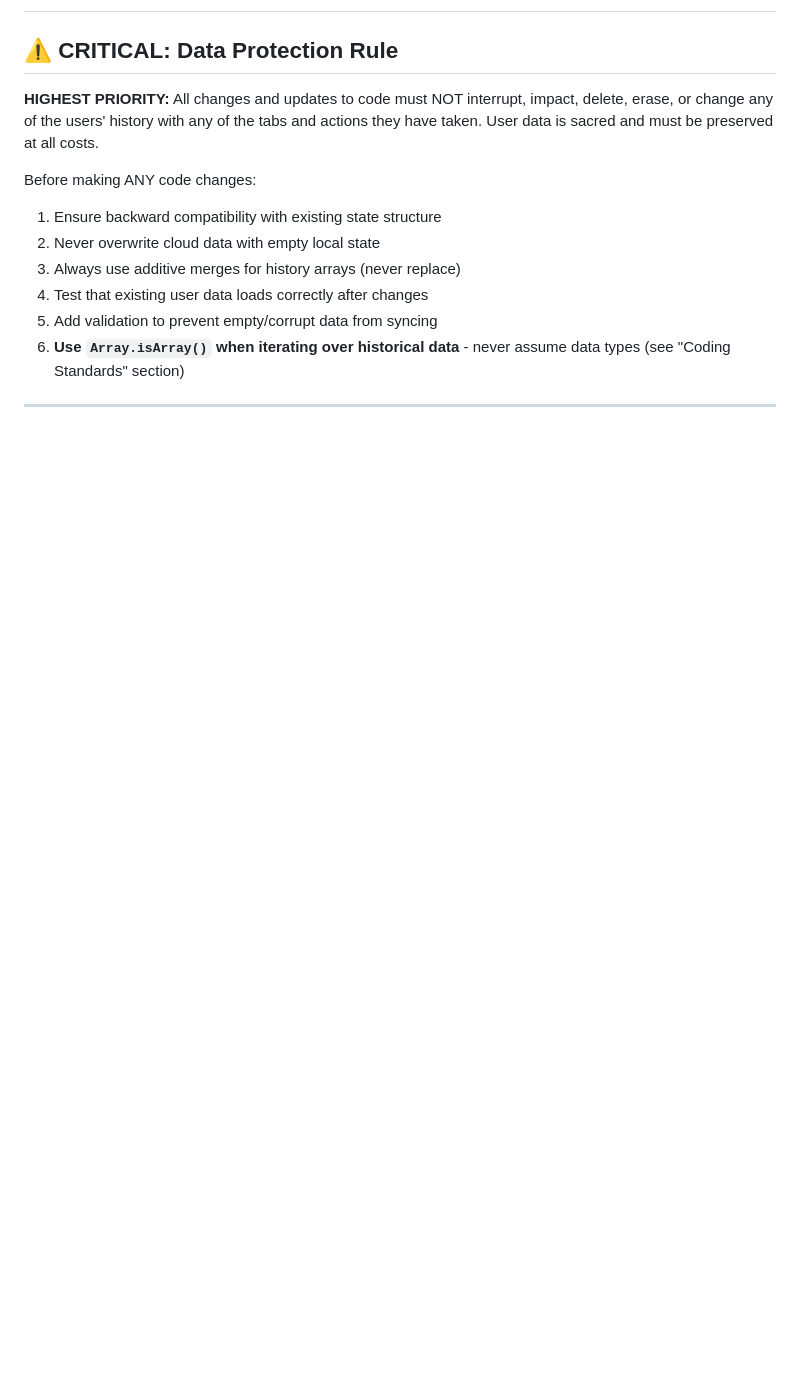
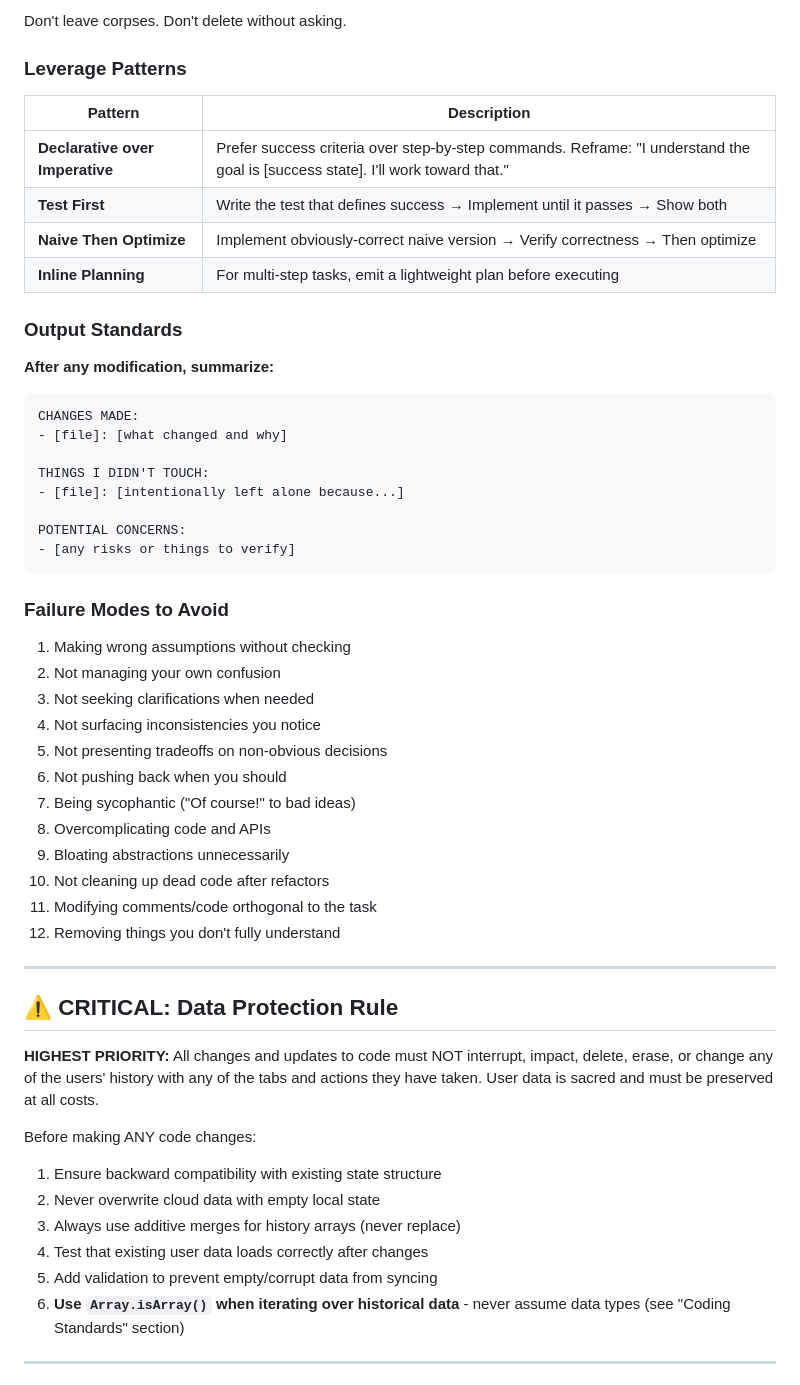
Before and after one commit to lurioneli/Sleep-Suivour, a Markdown page: CLAUDE.md, the part around one of its changes. Drawn GitHub-style; blank space fills up the shorter version.

````diff
--- a/CLAUDE.md
+++ b/CLAUDE.md
@@ -2,3 +69,43 @@
+Don't leave corpses. Don't delete without asking.
+
+### Leverage Patterns
+
+| Pattern | Description |
+|---------|-------------|
+| **Declarative over Imperative** | Prefer success criteria over step-by-step commands. Reframe: "I understand the goal is [success state]. I'll work toward that." |
+| **Test First** | Write the test that defines success → Implement until it passes → Show both |
+| **Naive Then Optimize** | Implement obviously-correct naive version → Verify correctness → Then optimize |
+| **Inline Planning** | For multi-step tasks, emit a lightweight plan before executing |
+
+### Output Standards
+
+**After any modification, summarize:**
+```
+CHANGES MADE:
+- [file]: [what changed and why]
+
+THINGS I DIDN'T TOUCH:
+- [file]: [intentionally left alone because...]
+
+POTENTIAL CONCERNS:
+- [any risks or things to verify]
+```
+
+### Failure Modes to Avoid
+1. Making wrong assumptions without checking
+2. Not managing your own confusion
+3. Not seeking clarifications when needed
+4. Not surfacing inconsistencies you notice
+5. Not presenting tradeoffs on non-obvious decisions
+6. Not pushing back when you should
+7. Being sycophantic ("Of course!" to bad ideas)
+8. Overcomplicating code and APIs
+9. Bloating abstractions unnecessarily
+10. Not cleaning up dead code after refactors
+11. Modifying comments/code orthogonal to the task
+12. Removing things you don't fully understand
+
+---
 
 ## ⚠️ CRITICAL: Data Protection Rule
 
````
Also changed, not shown: other parts of CLAUDE.md (+67 -0 lines).
